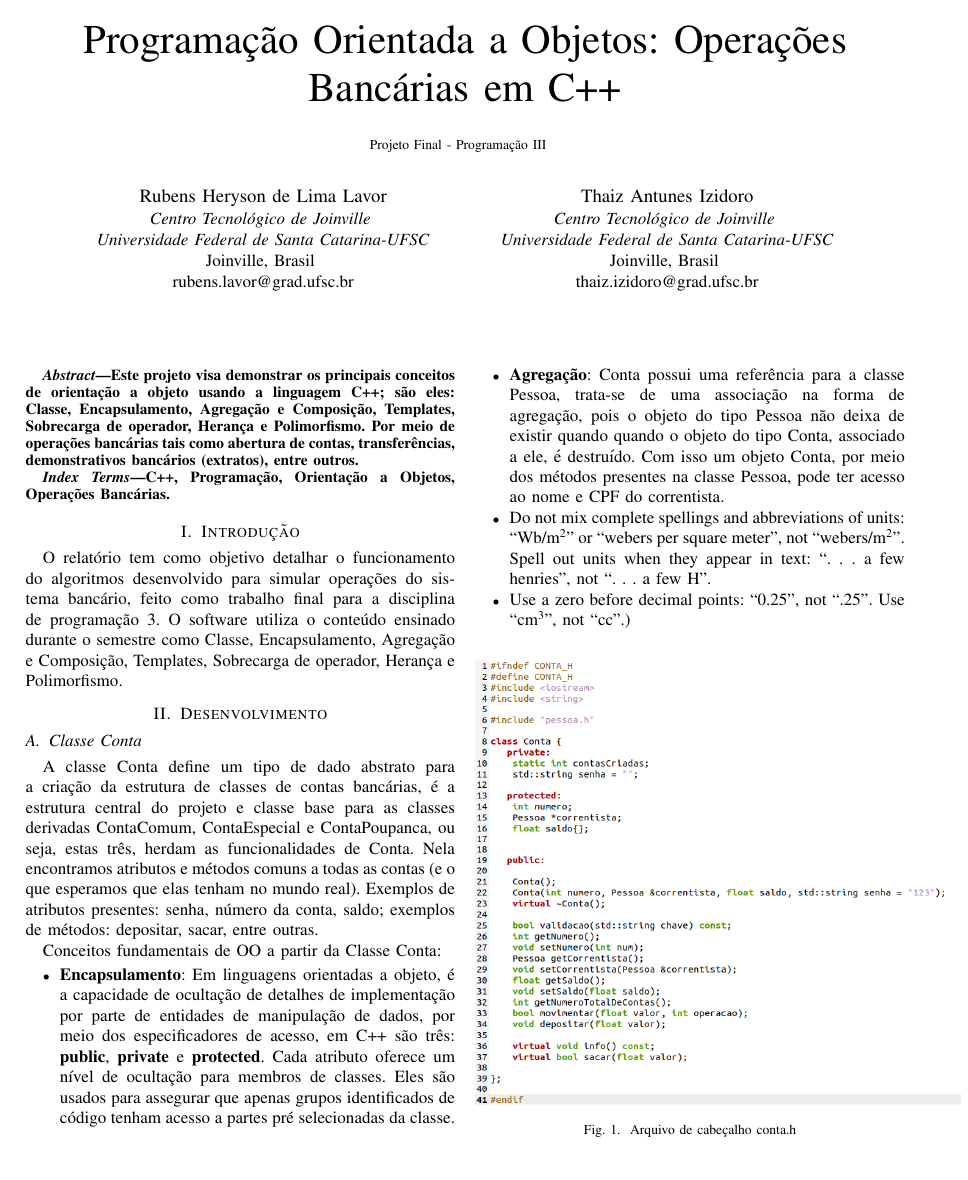
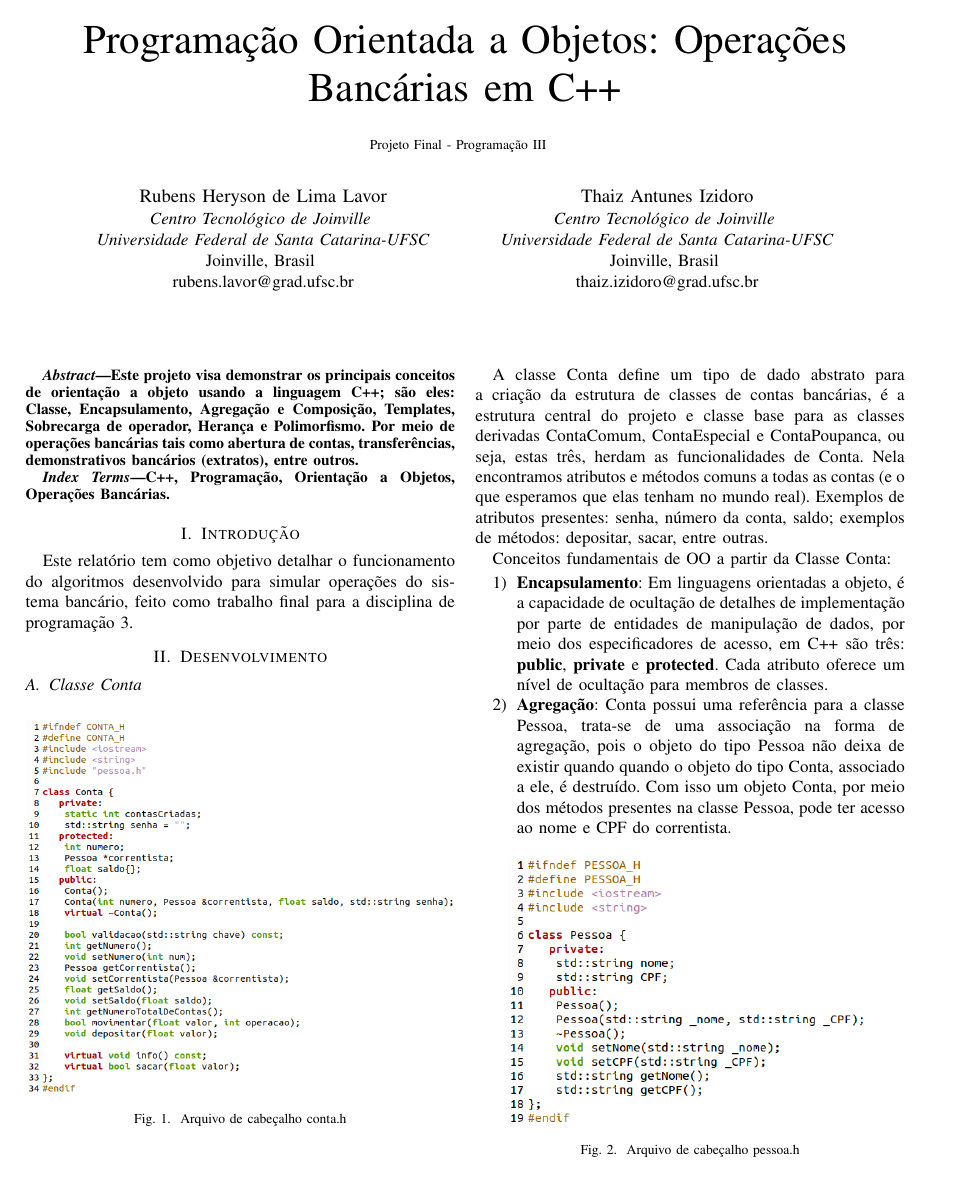
Before and after one commit to rubens-lavor/projeto-final-prog-3, a LaTeX paper (relatório/Relatório.tex): page 1 of 4. Compiled offline with pdfLaTeX.

Commit message:
metade do relatório

```diff
--- a/relatório/Relatório.tex
+++ b/relatório/Relatório.tex
@@ -60,26 +60,33 @@ thaiz.izidoro@grad.ufsc.br}
 \end{abstract}
 
 \begin{IEEEkeywords}
-C++, Programação, Orientação a Objetos, Operações Bancárias.
-
+    C++, Programação, Orientação a Objetos, Operações Bancárias.
 \end{IEEEkeywords}
 
 \section{Introdução}
-O relatório tem como objetivo detalhar o funcionamento
+Este relatório tem como objetivo detalhar o funcionamento
 do algoritmos desenvolvido para simular operações do sistema bancário, feito como trabalho final
-para a disciplina de programação 3. O software utiliza o conteúdo
-ensinado durante o semestre como Classe, Encapsulamento, Agregação e Composição, Templates, Sobrecarga de operador, Herança e Polimorfismo.
+para a disciplina de programação 3.
 
 \section{Desenvolvimento}
 
 \subsection{Classe Conta}
-
+\begin{figure}[htbp]
+    \centering
+    \includegraphics[width=8.8cm]{../img/Conta.png}
+    \caption{Arquivo de cabeçalho conta.h}
+    \label{fig_conta}
+\end{figure}
 A classe Conta define um tipo de dado abstrato para a criação da estrutura de classes de contas bancárias, é a estrutura central do projeto e classe base para as classes derivadas ContaComum, ContaEspecial e ContaPoupanca, ou seja, estas três, herdam as funcionalidades de Conta. Nela encontramos atributos e métodos comuns a todas as contas (e o que esperamos que elas tenham no mundo real). Exemplos de atributos presentes: senha, número da conta, saldo; exemplos de métodos: depositar, sacar, entre outras.
 
 Conceitos fundamentais de OO a partir da Classe Conta:
-\begin{itemize}
-    \item  \textbf{Encapsulamento}: Em linguagens orientadas a objeto, é a capacidade de ocultação de detalhes de implementação por parte de entidades de manipulação de dados, por meio dos especificadores de acesso, em C++ são três: \textbf{public}, \textbf{private} e \textbf{protected}. Cada atributo oferece um nível de ocultação para membros de classes. Eles são usados para assegurar que apenas grupos identificados de código tenham acesso a partes pré selecionadas da classe.
+\begin{enumerate}
+    \item \textbf{Encapsulamento}: Em linguagens orientadas a objeto, é a capacidade de ocultação de detalhes de implementação por parte de entidades de manipulação de dados, por meio dos especificadores de acesso, em C++ são três: \textbf{public}, \textbf{private} e \textbf{protected}. Cada atributo oferece um nível de ocultação para membros de classes.
     \item \textbf{Agregação}: Conta possui uma referência para a classe Pessoa, trata-se de uma associação na forma de agregação, pois o objeto do tipo Pessoa não deixa de existir quando quando o objeto do tipo Conta, associado a ele, é destruído. Com isso um objeto Conta, por meio dos métodos presentes na classe Pessoa, pode ter acesso ao nome e CPF do correntista.
-    \item Do not mix complete spellings and abbreviations of units: ``Wb/m\textsuperscript{2}'' or ``webers per square meter'', not ``webers/m\textsuperscript{2}''. Spell out units when they appear in text: ``. . . a few henries'', not ``. . . a few H''.
-    \item Use a zero before decimal points: ``0.25'', not ``.25''. Use ``cm\textsuperscript{3}'', not ``cc''.)
-    \end{itemize}
+    \begin{figure}[htbp]
+        \centering
+        \includegraphics[width=7.5cm]{../img/Pessoa.png}
+        \caption{Arquivo de cabeçalho pessoa.h}
+        \label{fig_pessoa}
+    \end{figure}
+    \item \textbf{Herança}: Herança é um dos pontos chave de programação orientada a objetos. Ela fornece meios de promover a extensibilidade do código, a reutilização e uma maior coerência lógica no modelo de implementação.
@@ -86,5 +99 @@ Conceitos fundamentais de OO a partir da Classe Conta:
 
-\begin{figure}[htbp]
-    \centering
-    \includegraphics[width=10cm]{../img/class Conta.png}
-    \caption{Arquivo de cabeçalho conta.h}
```
Also changed, not shown: img/Conta.png (added), img/ContaPoupanca.png (added), img/Movimento.png (added), img/Pessoa.png (added), img/class Pessoa.png (added), relatório/Relatório.pdf, relatório/Relatório.tex (28 more changed lines), 5 other files.
